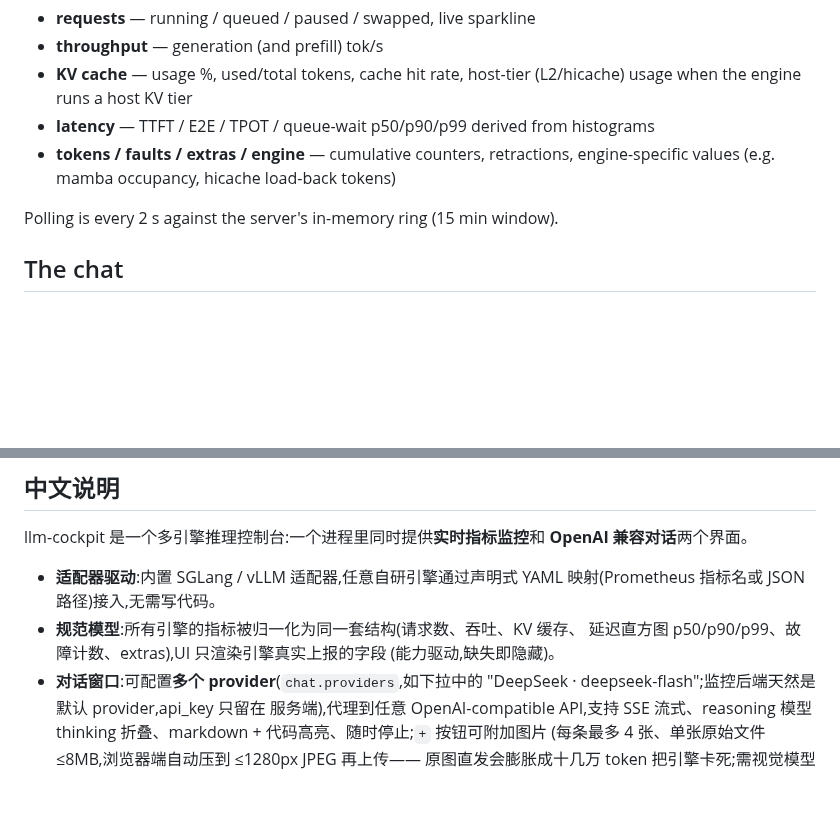
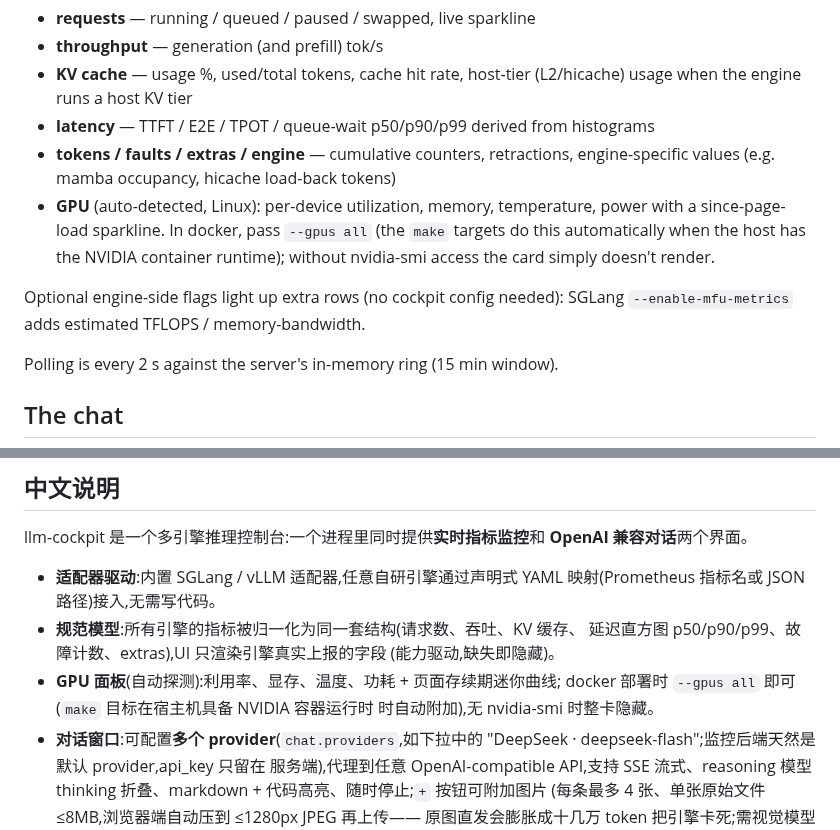
Before and after one commit to mikecovlee/llm-cockpit, a Markdown page: README.md, 2 parts joined by grey strips. Rendered like a GitHub page; blank space fills up the shorter version.

```diff
--- a/README.md
+++ b/README.md
@@ -41,6 +41,13 @@ exposes (null = engine doesn't report it).
 - **latency** — TTFT / E2E / TPOT / queue-wait p50/p90/p99 derived from histograms
 - **tokens / faults / extras / engine** — cumulative counters, retractions,
   engine-specific values (e.g. mamba occupancy, hicache load-back tokens)
+- **GPU** (auto-detected, Linux): per-device utilization, memory, temperature,
+  power with a since-page-load sparkline. In docker, pass `--gpus all` (the
+  `make` targets do this automatically when the host has the NVIDIA container
+  runtime); without nvidia-smi access the card simply doesn't render.
+
+Optional engine-side flags light up extra rows (no cockpit config needed):
+SGLang `--enable-mfu-metrics` adds estimated TFLOPS / memory-bandwidth.
 
 Polling is every 2 s against the server's in-memory ring (15 min window).
 
@@ -169,6 +176,9 @@ llm-cockpit 是一个多引擎推理控制台:一个进程里同时提供**实
 - **规范模型**:所有引擎的指标被归一化为同一套结构(请求数、吞吐、KV 缓存、
   延迟直方图 p50/p90/p99、故障计数、extras),UI 只渲染引擎真实上报的字段
   (能力驱动,缺失即隐藏)。
+- **GPU 面板**(自动探测):利用率、显存、温度、功耗 + 页面存续期迷你曲线;
+  docker 部署时 `--gpus all` 即可(`make` 目标在宿主机具备 NVIDIA 容器运行时
+  时自动附加),无 nvidia-smi 时整卡隐藏。
 - **对话窗口**:可配置**多个 provider**(`chat.providers`,如下拉中的
   "DeepSeek · deepseek-flash";监控后端天然是默认 provider,api_key 只留在
   服务端),代理到任意 OpenAI-compatible API,支持 SSE 流式、reasoning
```
Also changed, not shown: screenshots/gpu-card.png (added), 6 other files.
